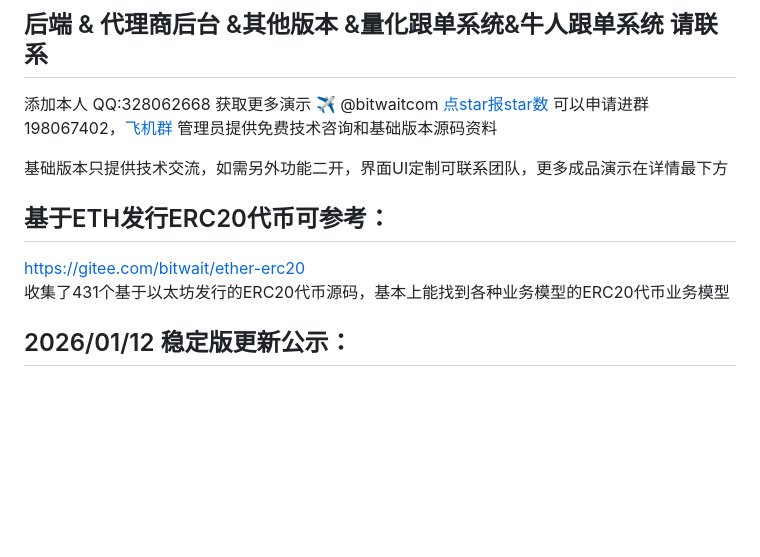
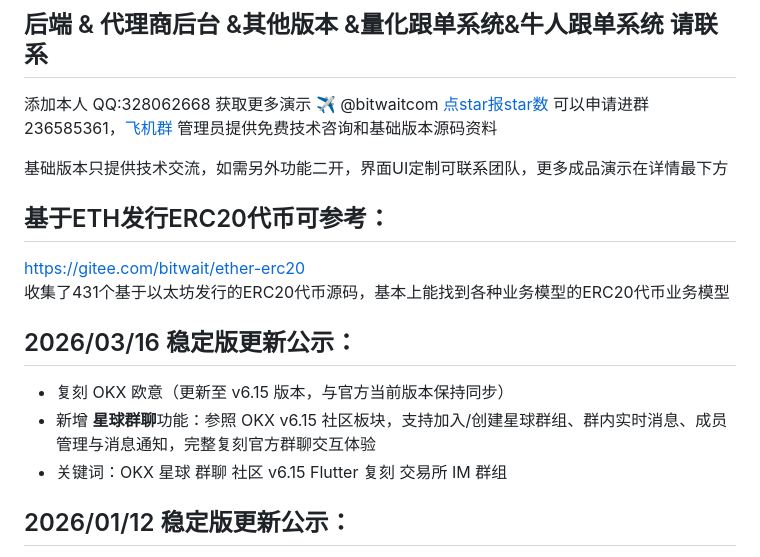
Before and after one commit to bitwaitcom/bitwaitcom.github.io, a Markdown page: README.md, the part around the change. GitHub-like rendering; blank space fills up the shorter version.

Commit message:
同步交易所功能升级

```diff
--- a/README.md
+++ b/README.md
@@ -6,7 +6,7 @@
 ### [http://bizzan.org/](http://bizzan.org/)  (请自行科学)
 
 ## 后端 & 代理商后台 &其他版本 &量化跟单系统&牛人跟单系统 请联系
-添加本人 QQ:328062668 获取更多演示  :airplane:  @bitwaitcom [点star报star数](https://img.shields.io/github/stars/bitwaitcom/BitExchange.svg?style=social) 可以申请进群198067402，[飞机群](https://t.me/+j2M8lCE1gwNhOWQ9) 管理员提供免费技术咨询和基础版本源码资料
+添加本人 QQ:328062668 获取更多演示  :airplane:  @bitwaitcom [点star报star数](https://img.shields.io/github/stars/bitwaitcom/BitExchange.svg?style=social) 可以申请进群236585361，[飞机群](https://t.me/+j2M8lCE1gwNhOWQ9) 管理员提供免费技术咨询和基础版本源码资料
 
 基础版本只提供技术交流，如需另外功能二开，界面UI定制可联系团队，更多成品演示在详情最下方
 
@@ -14,6 +14,12 @@
 
 [https://gitee.com/bitwait/ether-erc20](https://gitee.com/bitwait/ether-erc20)
 收集了431个基于以太坊发行的ERC20代币源码，基本上能找到各种业务模型的ERC20代币业务模型
+
+## 2026/03/16 稳定版更新公示：
+- 复刻 OKX 欧意（更新至 v6.15 版本，与官方当前版本保持同步）
+- 新增 **星球群聊**功能：参照 OKX v6.15 社区板块，支持加入/创建星球群组、群内实时消息、成员管理与消息通知，完整复刻官方群聊交互体验
+- 关键词：OKX 星球 群聊 社区 v6.15 Flutter 复刻 交易所 IM 群组
+
 ## 2026/01/12 稳定版更新公示：
 - 新增 前端 Flutter 编译 OKX 欧意 与 Binance 币安手机 1:1 复刻（新增 flavors：okx、binance、classic）
 ![OKX/Binance Flutter 复刻演示](pic/okx_binance_demo.gif)
```
